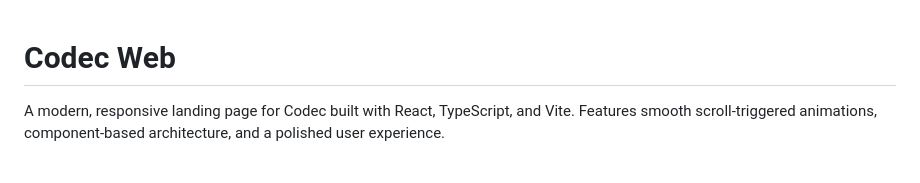
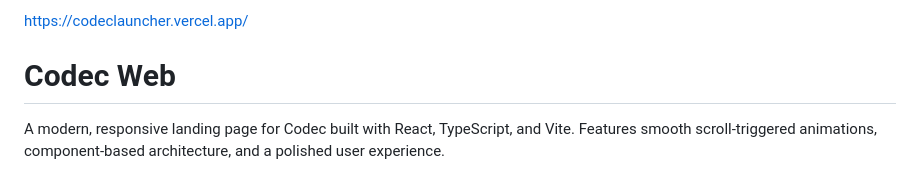
Before and after one commit to mkj777/codec-website, a Markdown page: README.md, the part around the change. Drawn GitHub-style.

Commit message:
Add project URL to README

```diff
--- a/README.md
+++ b/README.md
@@ -1,3 +1,5 @@
+https://codeclauncher.vercel.app/
+
 # Codec Web
 
 A modern, responsive landing page for Codec built with React, TypeScript, and Vite. Features smooth scroll-triggered animations, component-based architecture, and a polished user experience.
```
